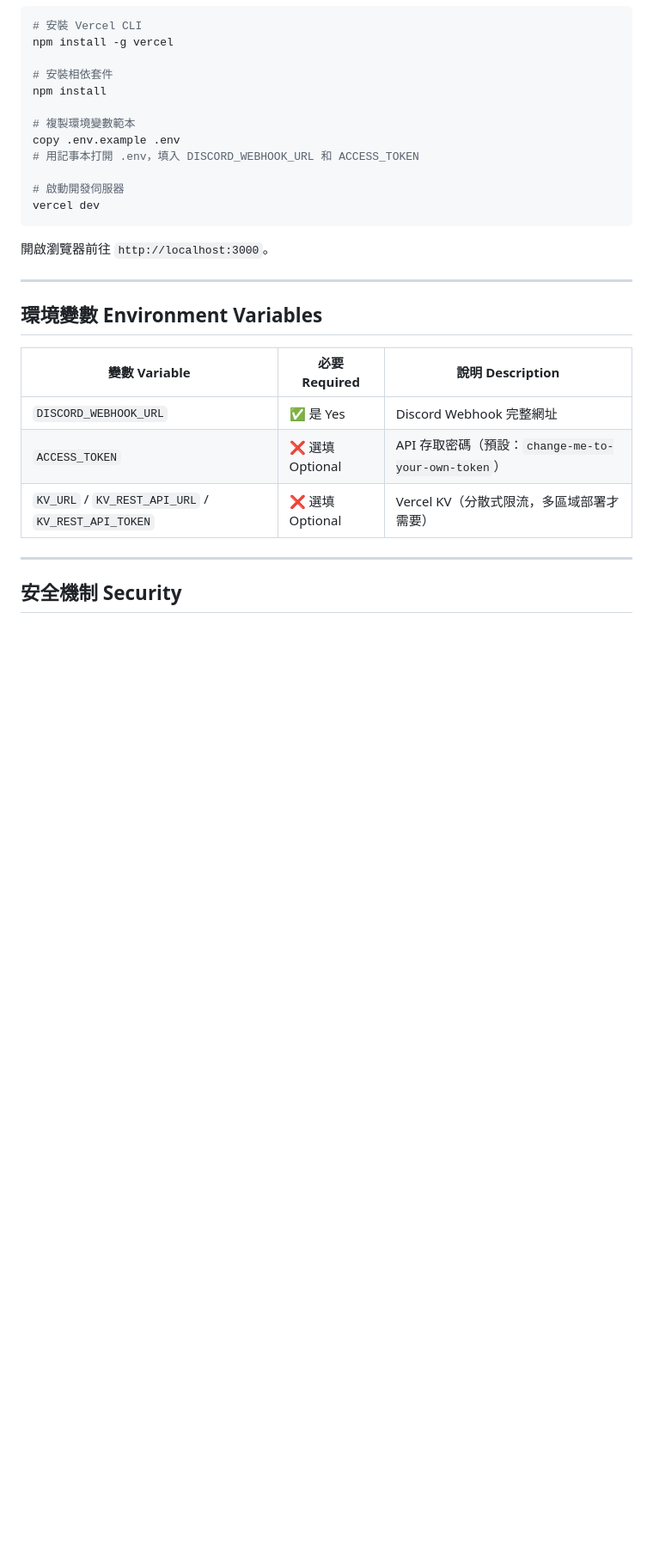
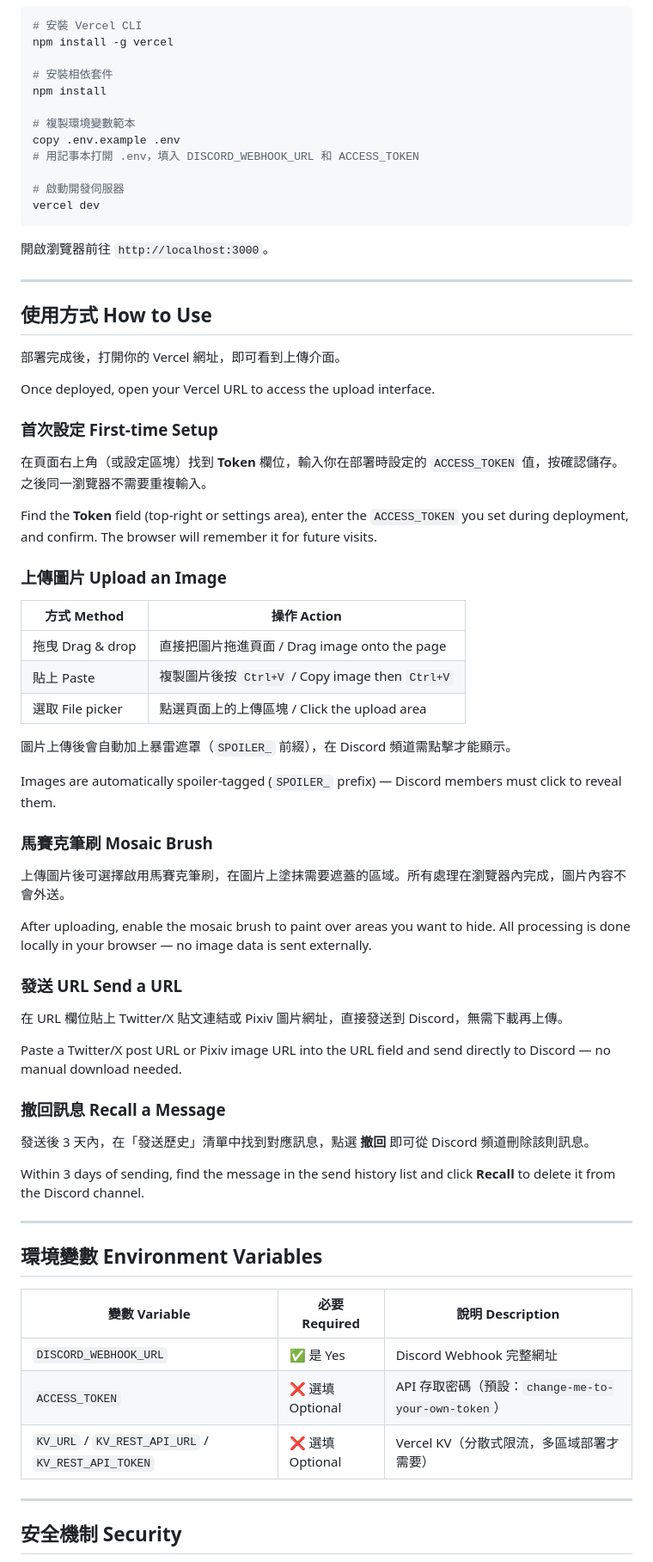
Before and after one commit to Sid-1996/anon-discord-img, a Markdown page: README.md, the part around one of its changes. Shown at 86% size. Rendered like a GitHub page; blank space fills up the shorter version.

Commit message:
docs: improve README for non-developer users

````diff
--- a/README.md
+++ b/README.md
@@ -92,6 +92,50 @@ vercel dev
 ```
 
 開啟瀏覽器前往 `http://localhost:3000`。
+
+---
+
+## 使用方式 How to Use
+
+部署完成後，打開你的 Vercel 網址，即可看到上傳介面。
+
+Once deployed, open your Vercel URL to access the upload interface.
+
+### 首次設定 First-time Setup
+
+在頁面右上角（或設定區塊）找到 **Token** 欄位，輸入你在部署時設定的 `ACCESS_TOKEN` 值，按確認儲存。之後同一瀏覽器不需要重複輸入。
+
+Find the **Token** field (top-right or settings area), enter the `ACCESS_TOKEN` you set during deployment, and confirm. The browser will remember it for future visits.
+
+### 上傳圖片 Upload an Image
+
+| 方式 Method | 操作 Action |
+|---|---|
+| 拖曳 Drag & drop | 直接把圖片拖進頁面 / Drag image onto the page |
+| 貼上 Paste | 複製圖片後按 `Ctrl+V` / Copy image then `Ctrl+V` |
+| 選取 File picker | 點選頁面上的上傳區塊 / Click the upload area |
+
+圖片上傳後會自動加上暴雷遮罩（`SPOILER_` 前綴），在 Discord 頻道需點擊才能顯示。
+
+Images are automatically spoiler-tagged (`SPOILER_` prefix) — Discord members must click to reveal them.
+
+### 馬賽克筆刷 Mosaic Brush
+
+上傳圖片後可選擇啟用馬賽克筆刷，在圖片上塗抹需要遮蓋的區域。所有處理在瀏覽器內完成，圖片內容不會外送。
+
+After uploading, enable the mosaic brush to paint over areas you want to hide. All processing is done locally in your browser — no image data is sent externally.
+
+### 發送 URL Send a URL
+
+在 URL 欄位貼上 Twitter/X 貼文連結或 Pixiv 圖片網址，直接發送到 Discord，無需下載再上傳。
+
+Paste a Twitter/X post URL or Pixiv image URL into the URL field and send directly to Discord — no manual download needed.
+
+### 撤回訊息 Recall a Message
+
+發送後 3 天內，在「發送歷史」清單中找到對應訊息，點選 **撤回** 即可從 Discord 頻道刪除該則訊息。
+
+Within 3 days of sending, find the message in the send history list and click **Recall** to delete it from the Discord channel.
 
 ---
 
````
Also changed, not shown: other parts of README.md (+11 -11 lines).
